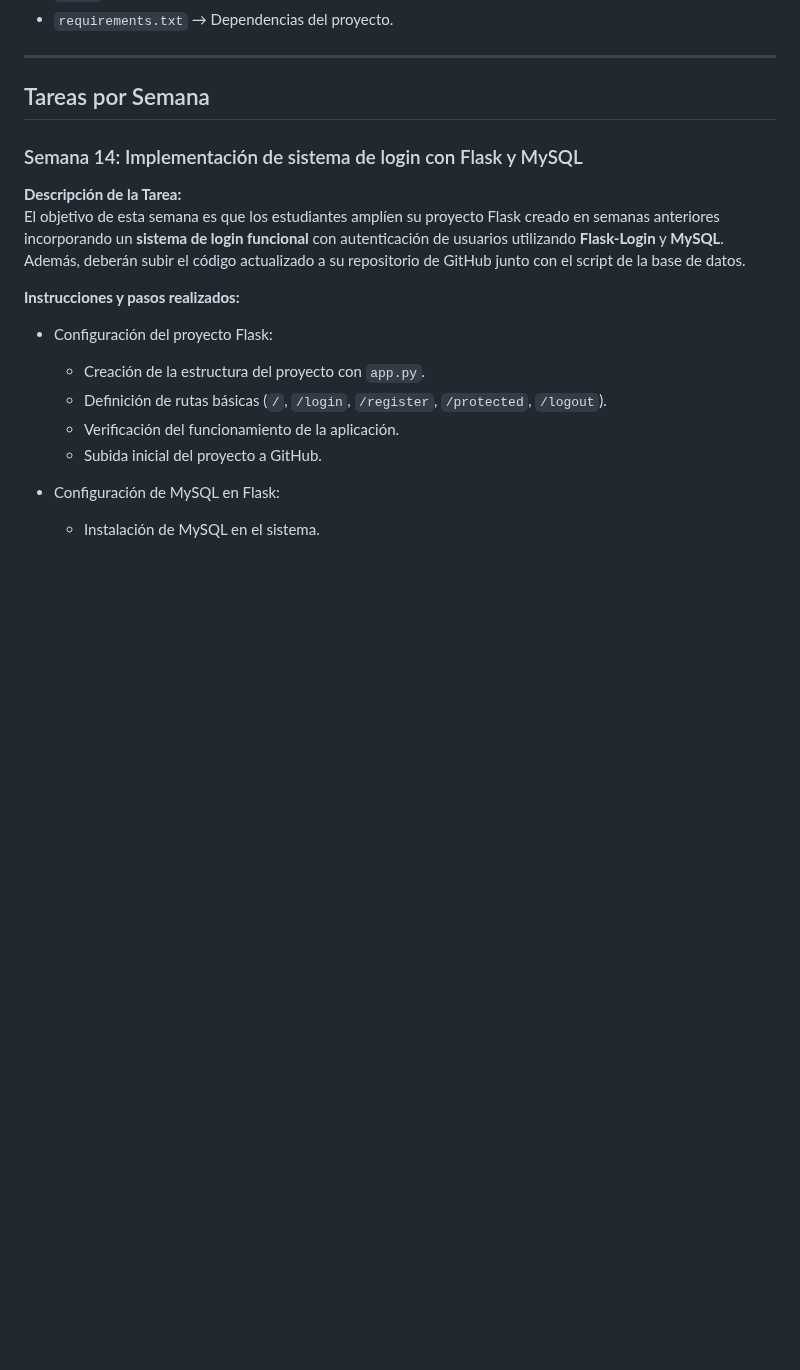
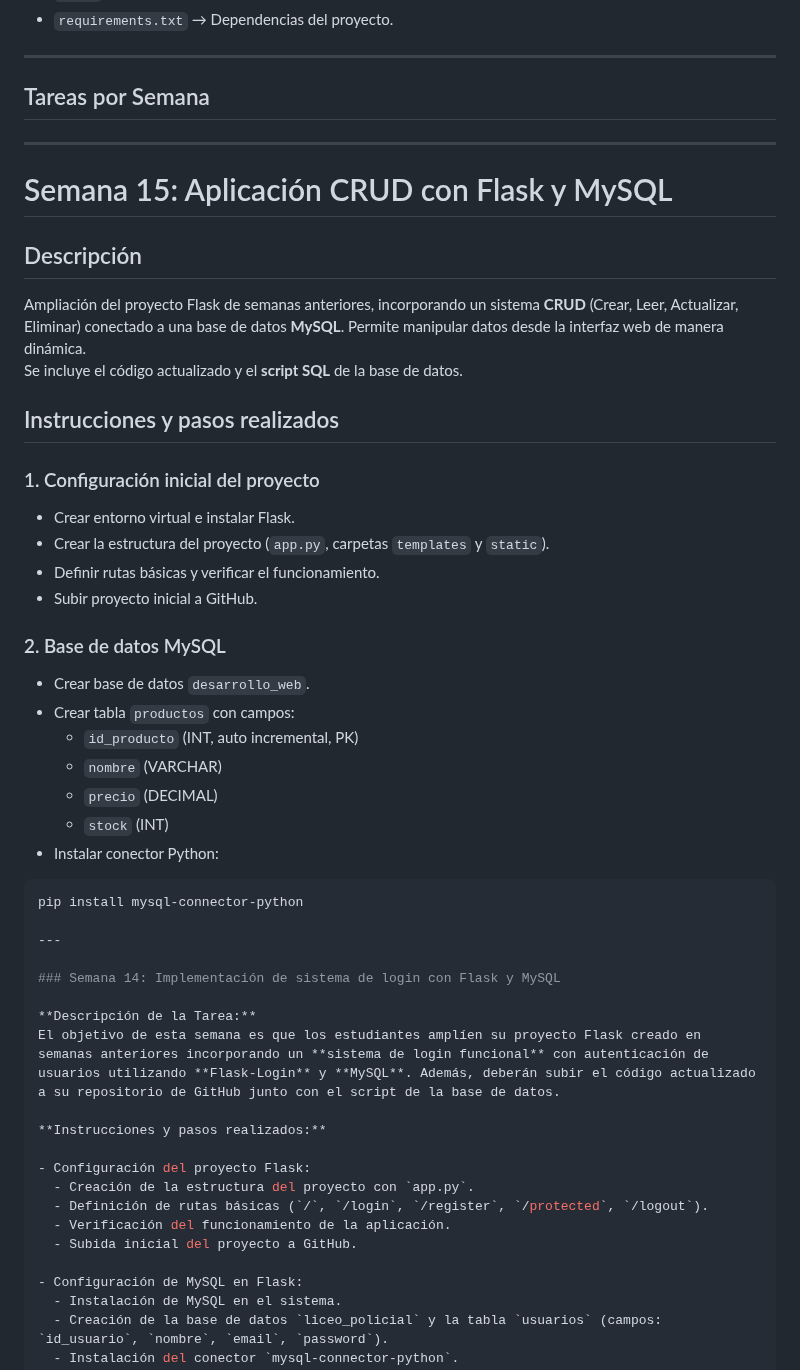
Before and after one commit to Joseph-Math/mi_proyecto_flask, a Markdown page: README.md, the part around the change. GitHub-like rendering; blank space fills up the shorter version.

````diff
--- a/README.md
+++ b/README.md
@@ -17,6 +17,34 @@ Este proyecto es un sistema web desarrollado en Flask, con conexión a **MariaDB
 ---
 
 ## Tareas por Semana
+---
+
+# Semana 15: Aplicación CRUD con Flask y MySQL
+
+## Descripción
+Ampliación del proyecto Flask de semanas anteriores, incorporando un sistema **CRUD** (Crear, Leer, Actualizar, Eliminar) conectado a una base de datos **MySQL**. Permite manipular datos desde la interfaz web de manera dinámica.
+Se incluye el código actualizado y el **script SQL** de la base de datos.
+
+## Instrucciones y pasos realizados
+
+### 1. Configuración inicial del proyecto
+- Crear entorno virtual e instalar Flask.
+- Crear la estructura del proyecto (`app.py`, carpetas `templates` y `static`).
+- Definir rutas básicas y verificar el funcionamiento.
+- Subir proyecto inicial a GitHub.
+
+### 2. Base de datos MySQL
+- Crear base de datos `desarrollo_web`.
+- Crear tabla `productos` con campos:
+  - `id_producto` (INT, auto incremental, PK)
+  - `nombre` (VARCHAR)
+  - `precio` (DECIMAL)
+  - `stock` (INT)
+- Instalar conector Python:
+```bash
+pip install mysql-connector-python
+
+---
 
 ### Semana 14: Implementación de sistema de login con Flask y MySQL
 
````
